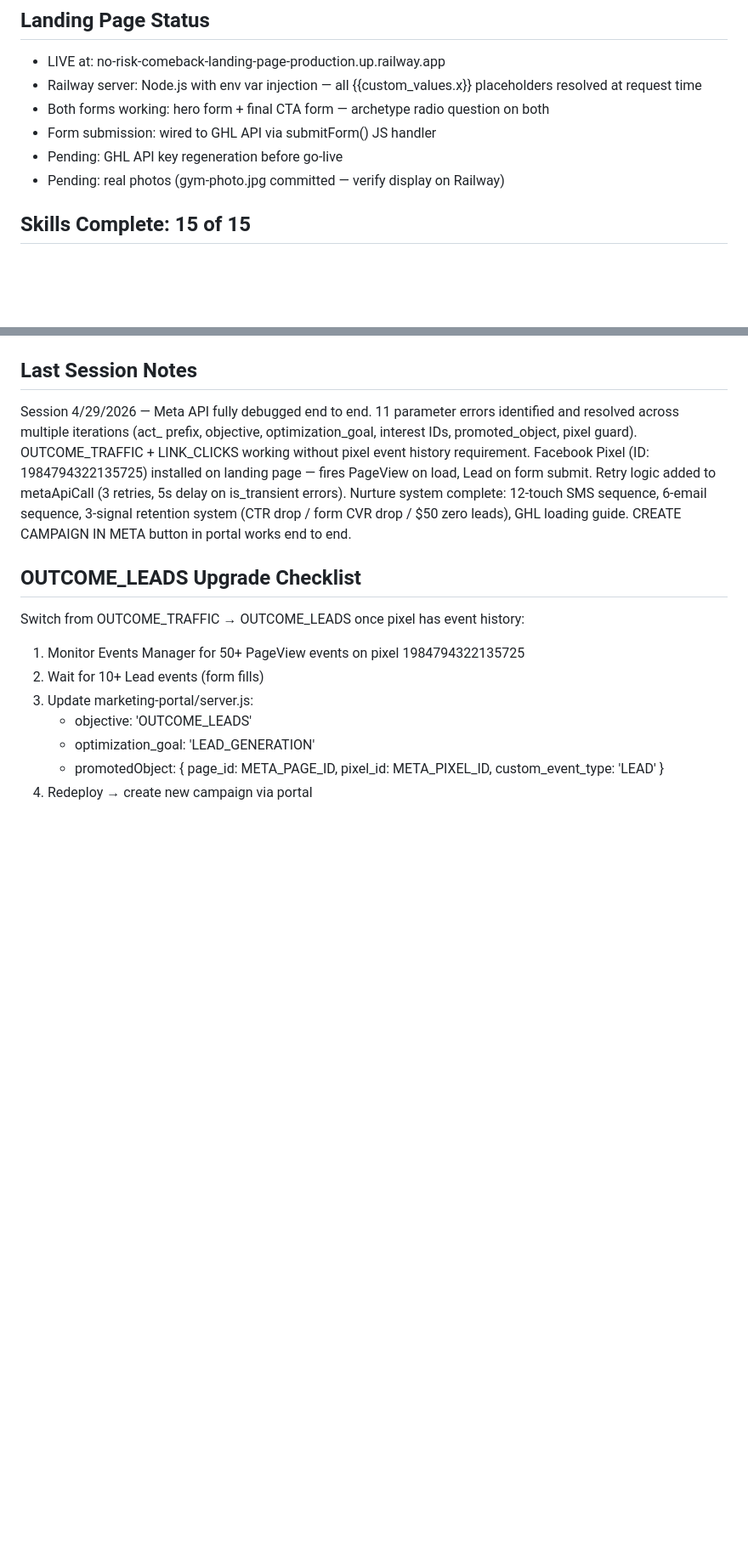
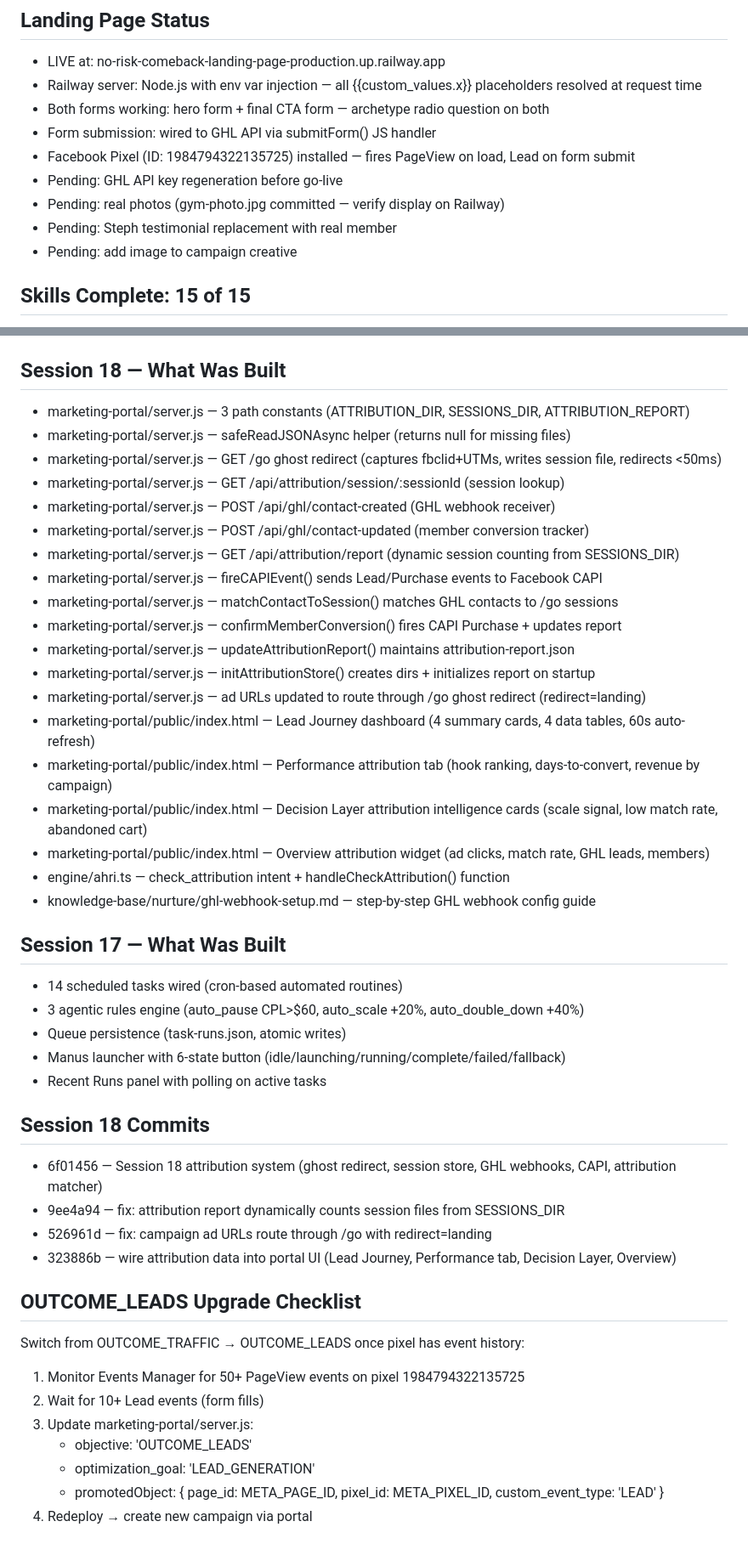
Before and after one commit to kainail/marketing-os, a Markdown page: brain-state/current-state.md, 2 parts joined by grey strips. Shown at 85% size. Drawn GitHub-style; blank space fills up the shorter version.

```diff
--- a/brain-state/current-state.md
+++ b/brain-state/current-state.md
@@ -43,8 +44,11 @@ Status: pending GHL and ElevenLabs implementation — Kai approval required befo
 - Railway server: Node.js with env var injection — all {{custom_values.x}} placeholders resolved at request time
 - Both forms working: hero form + final CTA form — archetype radio question on both
 - Form submission: wired to GHL API via submitForm() JS handler
+- Facebook Pixel (ID: 1984794322135725) installed — fires PageView on load, Lead on form submit
 - Pending: GHL API key regeneration before go-live
 - Pending: real photos (gym-photo.jpg committed — verify display on Railway)
+- Pending: Steph testimonial replacement with real member
+- Pending: add image to campaign creative
 
 ## Skills Complete: 15 of 15
 offer-machine, hook-writer, ad-copy, landing-page, email-sequence, nurture-sync,
@@ -90,8 +94,39 @@ Manus tasks (on-demand):
 - manus-tasks/monthly-report.md
 - manus-tasks/paid-ads-setup.md (task #16 — added Session 17)
 
-## Last Session Notes
-Session 4/29/2026 — Meta API fully debugged end to end. 11 parameter errors identified and resolved across multiple iterations (act_ prefix, objective, optimization_goal, interest IDs, promoted_object, pixel guard). OUTCOME_TRAFFIC + LINK_CLICKS working without pixel event history requirement. Facebook Pixel (ID: 1984794322135725) installed on landing page — fires PageView on load, Lead on form submit. Retry logic added to metaApiCall (3 retries, 5s delay on is_transient errors). Nurture system complete: 12-touch SMS sequence, 6-email sequence, 3-signal retention system (CTR drop / form CVR drop / $50 zero leads), GHL loading guide. CREATE CAMPAIGN IN META button in portal works end to end.
+## Session 18 — What Was Built
+- marketing-portal/server.js — 3 path constants (ATTRIBUTION_DIR, SESSIONS_DIR, ATTRIBUTION_REPORT)
+- marketing-portal/server.js — safeReadJSONAsync helper (returns null for missing files)
+- marketing-portal/server.js — GET /go ghost redirect (captures fbclid+UTMs, writes session file, redirects <50ms)
+- marketing-portal/server.js — GET /api/attribution/session/:sessionId (session lookup)
+- marketing-portal/server.js — POST /api/ghl/contact-created (GHL webhook receiver)
+- marketing-portal/server.js — POST /api/ghl/contact-updated (member conversion tracker)
+- marketing-portal/server.js — GET /api/attribution/report (dynamic session counting from SESSIONS_DIR)
+- marketing-portal/server.js — fireCAPIEvent() sends Lead/Purchase events to Facebook CAPI
+- marketing-portal/server.js — matchContactToSession() matches GHL contacts to /go sessions
+- marketing-portal/server.js — confirmMemberConversion() fires CAPI Purchase + updates report
+- marketing-portal/server.js — updateAttributionReport() maintains attribution-report.json
+- marketing-portal/server.js — initAttributionStore() creates dirs + initializes report on startup
+- marketing-portal/server.js — ad URLs updated to route through /go ghost redirect (redirect=landing)
+- marketing-portal/public/index.html — Lead Journey dashboard (4 summary cards, 4 data tables, 60s auto-refresh)
+- marketing-portal/public/index.html — Performance attribution tab (hook ranking, days-to-convert, revenue by campaign)
+- marketing-portal/public/index.html — Decision Layer attribution intelligence cards (scale signal, low match rate, abandoned cart)
+- marketing-portal/public/index.html — Overview attribution widget (ad clicks, match rate, GHL leads, members)
+- engine/ahri.ts — check_attribution intent + handleCheckAttribution() function
+- knowledge-base/nurture/ghl-webhook-setup.md — step-by-step GHL webhook config guide
+
+## Session 17 — What Was Built
+- 14 scheduled tasks wired (cron-based automated routines)
+- 3 agentic rules engine (auto_pause CPL>$60, auto_scale +20%, auto_double_down +40%)
+- Queue persistence (task-runs.json, atomic writes)
+- Manus launcher with 6-state button (idle/launching/running/complete/failed/fallback)
+- Recent Runs panel with polling on active tasks
+
+## Session 18 Commits
+- 6f01456 — Session 18 attribution system (ghost redirect, session store, GHL webhooks, CAPI, attribution matcher)
+- 9ee4a94 — fix: attribution report dynamically counts session files from SESSIONS_DIR
+- 526961d — fix: campaign ad URLs route through /go with redirect=landing
+- 323886b — wire attribution data into portal UI (Lead Journey, Performance tab, Decision Layer, Overview)
 
 ## OUTCOME_LEADS Upgrade Checklist
 Switch from OUTCOME_TRAFFIC → OUTCOME_LEADS once pixel has event history:
```
Also changed, not shown: other parts of brain-state/current-state.md (+27 -76 lines).
